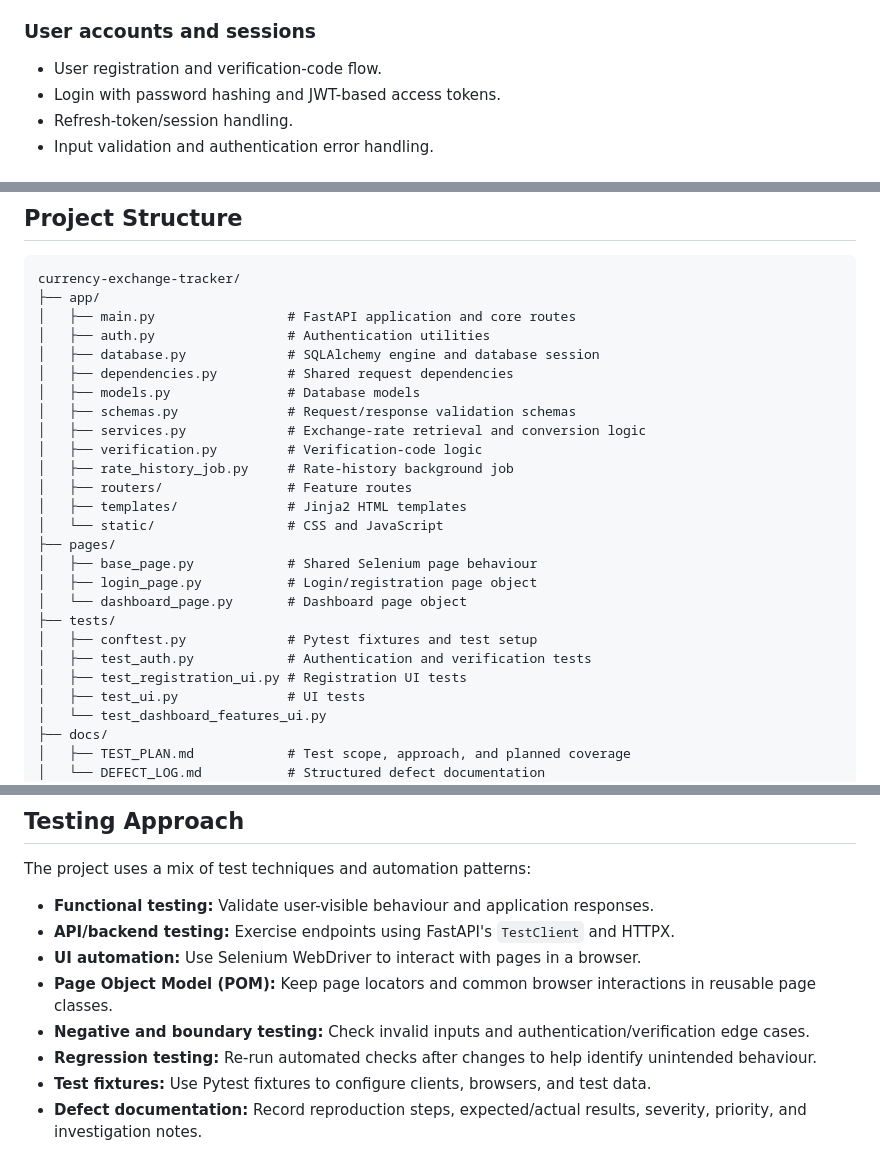
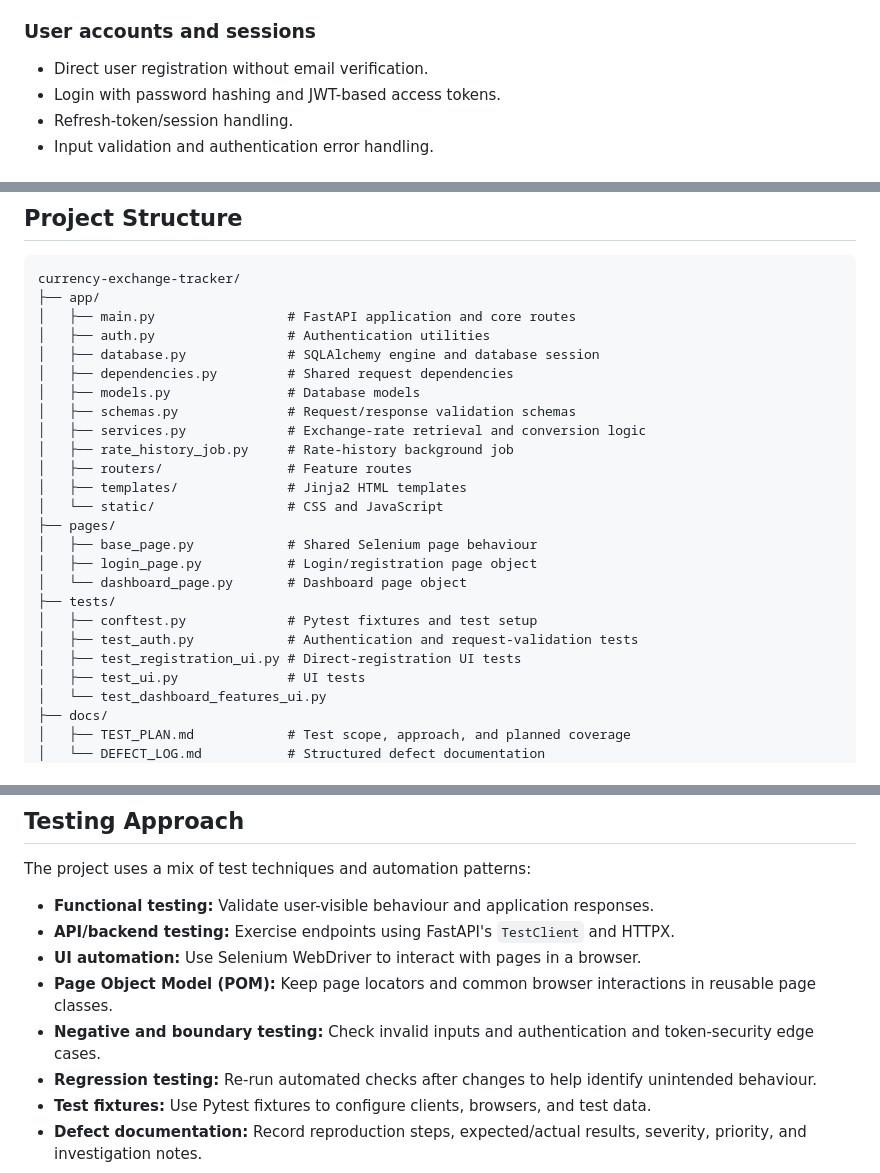
Before and after one commit to thabo81/currency-exchange-tracker, a Markdown page: README.md, 3 parts joined by grey strips. GitHub-like rendering.

Commit message:
Document direct registration and remove verification references from README

```diff
--- a/README.md
+++ b/README.md
@@ -30,7 +30,7 @@ A full-stack currency conversion web application built with **Python, FastAPI, S
 
 ### User accounts and sessions
 
-- User registration and verification-code flow.
+- Direct user registration without email verification.
 - Login with password hashing and JWT-based access tokens.
 - Refresh-token/session handling.
 - Input validation and authentication error handling.
@@ -73,7 +73,6 @@ currency-exchange-tracker/
 │   ├── models.py               # Database models
 │   ├── schemas.py              # Request/response validation schemas
 │   ├── services.py             # Exchange-rate retrieval and conversion logic
-│   ├── verification.py         # Verification-code logic
 │   ├── rate_history_job.py     # Rate-history background job
 │   ├── routers/                # Feature routes
 │   ├── templates/              # Jinja2 HTML templates
@@ -84,8 +83,8 @@ currency-exchange-tracker/
 │   └── dashboard_page.py       # Dashboard page object
 ├── tests/
 │   ├── conftest.py             # Pytest fixtures and test setup
-│   ├── test_auth.py            # Authentication and verification tests
-│   ├── test_registration_ui.py # Registration UI tests
+│   ├── test_auth.py            # Authentication and request-validation tests
+│   ├── test_registration_ui.py # Direct-registration UI tests
 │   ├── test_ui.py              # UI tests
 │   └── test_dashboard_features_ui.py
 ├── docs/
@@ -201,7 +200,7 @@ The project uses a mix of test techniques and automation patterns:
 - **API/backend testing:** Exercise endpoints using FastAPI's `TestClient` and HTTPX.
 - **UI automation:** Use Selenium WebDriver to interact with pages in a browser.
 - **Page Object Model (POM):** Keep page locators and common browser interactions in reusable page classes.
-- **Negative and boundary testing:** Check invalid inputs and authentication/verification edge cases.
+- **Negative and boundary testing:** Check invalid inputs and authentication and token-security edge cases.
 - **Regression testing:** Re-run automated checks after changes to help identify unintended behaviour.
 - **Test fixtures:** Use Pytest fixtures to configure clients, browsers, and test data.
 - **Defect documentation:** Record reproduction steps, expected/actual results, severity, priority, and investigation notes.
```
